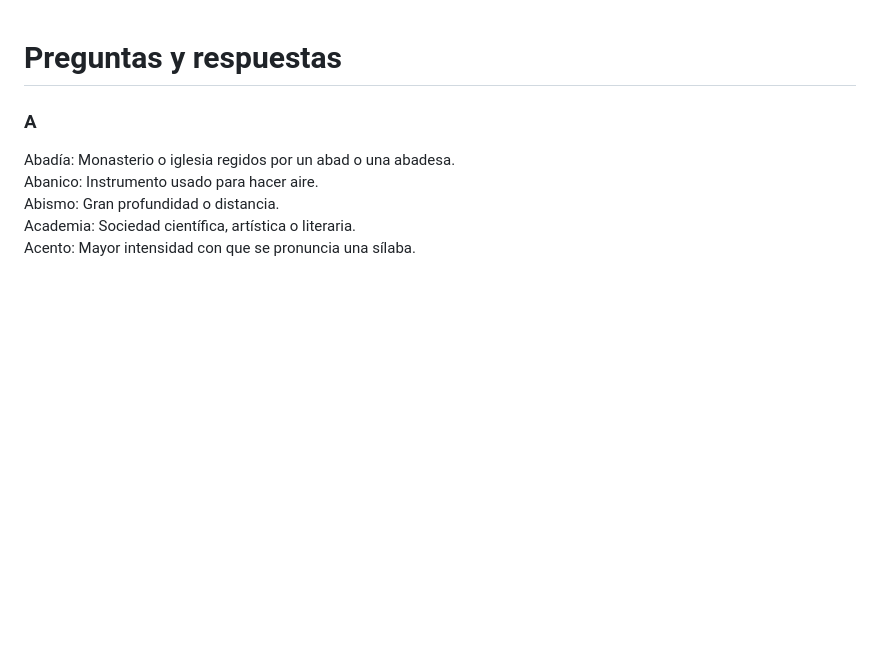
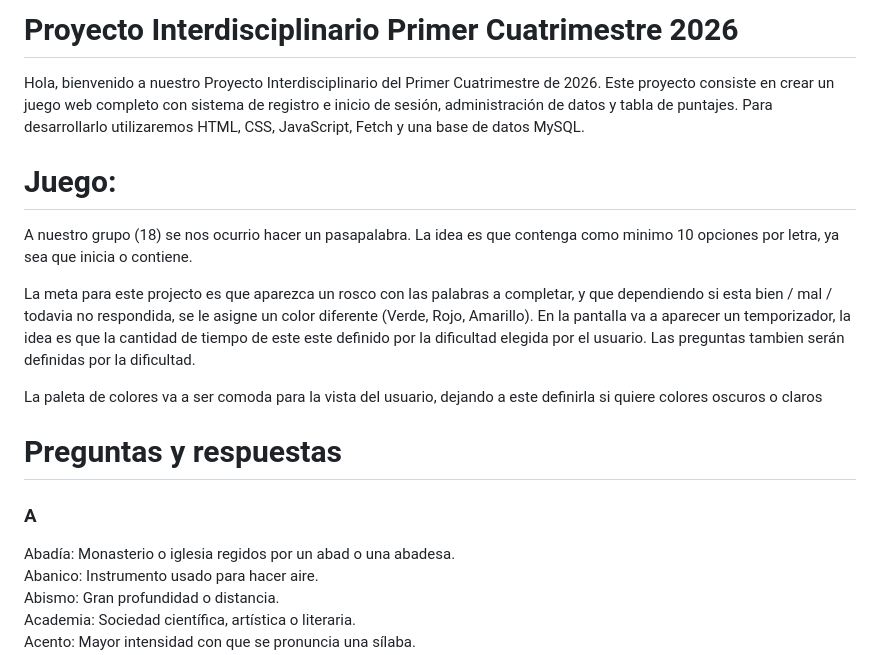
Before and after one commit to PioIX/2026_TPIN1_G18, a Markdown page: README.md, the part around the change. Rendered like a GitHub page; blank space fills up the shorter version.

Commit message:
Update README with project details and game concept
Added project overview and game description to README.

```diff
--- a/README.md
+++ b/README.md
@@ -1,3 +1,18 @@
+# Proyecto Interdisciplinario Primer Cuatrimestre 2026
+Hola, bienvenido a nuestro Proyecto Interdisciplinario del Primer Cuatrimestre de 2026.
+Este proyecto consiste en crear un juego web completo con sistema de registro e inicio de sesión, administración de datos y tabla de puntajes. Para desarrollarlo utilizaremos HTML, CSS, JavaScript, Fetch y una base de datos MySQL.
+
+ # Juego:
+A nuestro grupo (18) se nos ocurrio hacer un pasapalabra. La idea es que contenga como minimo 10 opciones por letra, ya sea que inicia o contiene.
+
+La meta para este projecto es que aparezca un rosco con las palabras a completar, y que dependiendo si esta bien / mal / todavia no respondida, se le asigne un color diferente (Verde, Rojo, Amarillo). En la pantalla va a aparecer un temporizador, la idea es que la cantidad de tiempo de este este definido por la dificultad elegida por el usuario. Las preguntas tambien serán definidas por la dificultad.
+
+La paleta de colores va a ser comoda para la vista del usuario, dejando a este definirla si quiere colores oscuros o claros
+
+
+
+
+
 # Preguntas y respuestas
 
 ### A
```
